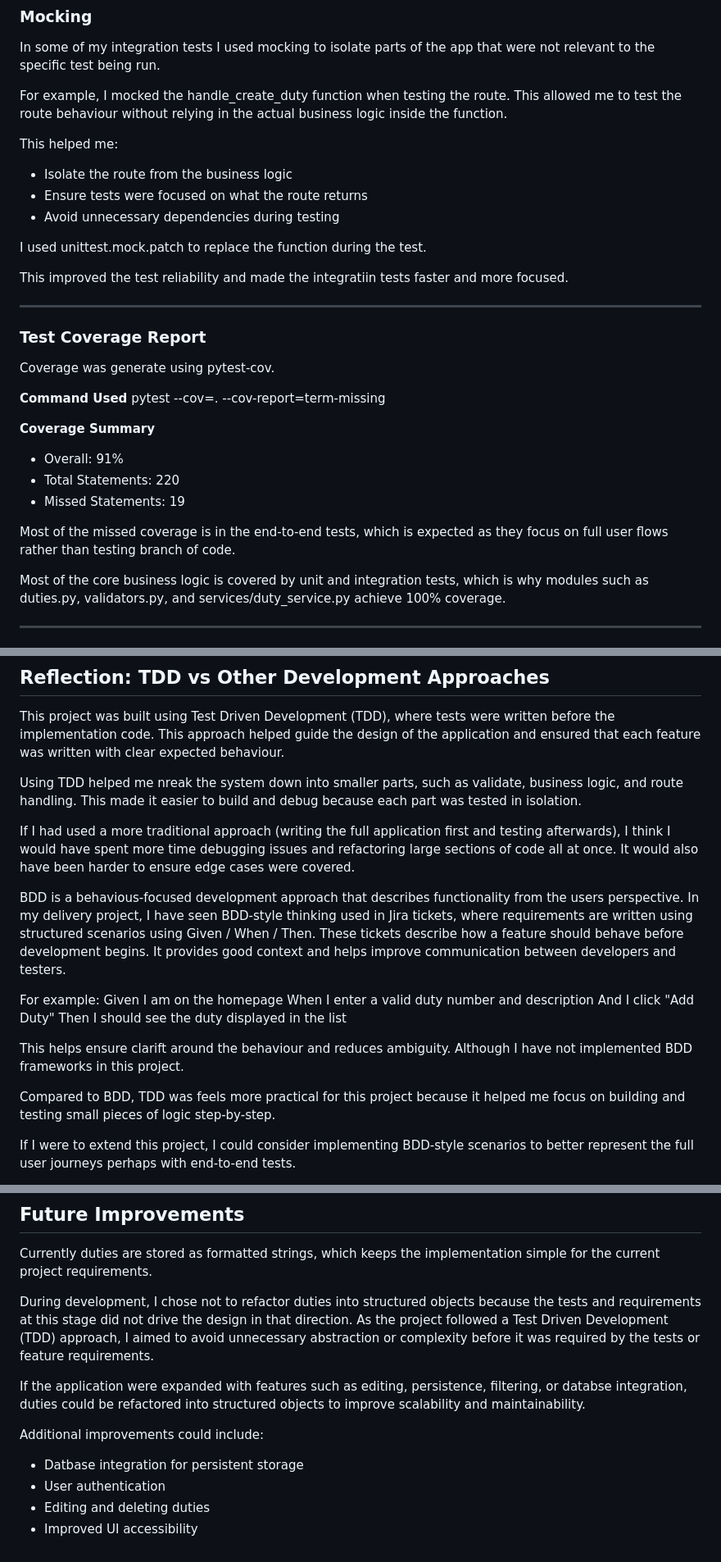
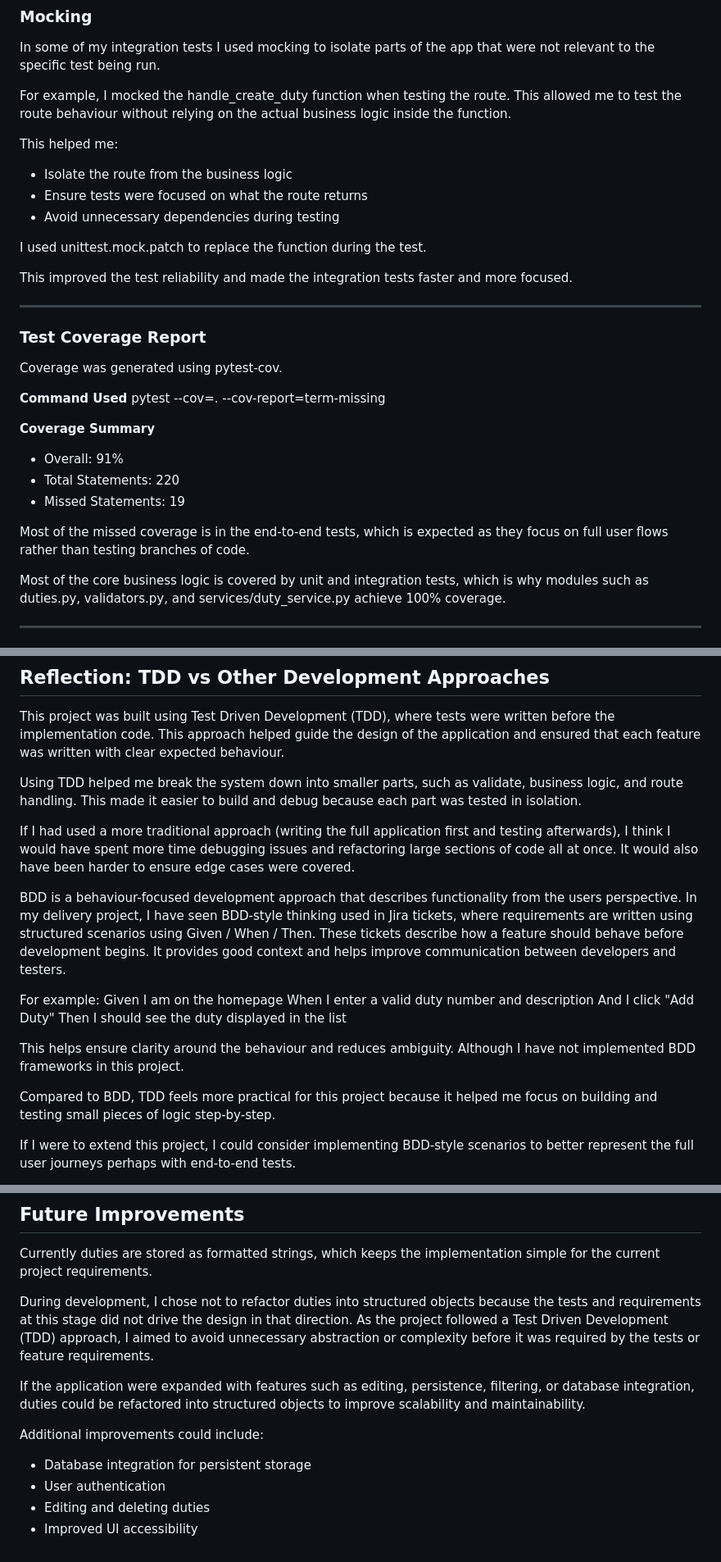
Before and after one commit to ryanmurray-ops/tdd-pyramid, a Markdown page: README.md, 3 parts joined by grey strips. Shown at 82% size. GitHub-like rendering.

Commit message:
fix typos

```diff
--- a/README.md
+++ b/README.md
@@ -84,7 +84,7 @@ They verify:
 
 In some of my integration tests I used mocking to isolate parts of the app that were not relevant to the specific test being run.
 
-For example, I mocked the handle_create_duty function when testing the route. This allowed me to test the route behaviour without relying in the actual business logic inside the function.
+For example, I mocked the handle_create_duty function when testing the route. This allowed me to test the route behaviour without relying on the actual business logic inside the function.
 
 This helped me:
 - Isolate the route from the business logic
@@ -93,13 +93,13 @@ This helped me:
 
 I used unittest.mock.patch to replace the function during the test.
 
-This improved the test reliability and made the integratiin tests faster and more focused.
+This improved the test reliability and made the integration tests faster and more focused.
 
 ---
 
 ### Test Coverage Report
 
-Coverage was generate using pytest-cov.
+Coverage was generated using pytest-cov.
 
 **Command Used**
 pytest --cov=. --cov-report=term-missing
@@ -109,7 +109,7 @@ pytest --cov=. --cov-report=term-missing
 - Total Statements: 220
 - Missed Statements: 19
 
-Most of the missed coverage is in the end-to-end tests, which is expected as they focus on full user flows rather than testing branch of code.
+Most of the missed coverage is in the end-to-end tests, which is expected as they focus on full user flows rather than testing branches of code.
 
 Most of the core business logic is covered by unit and integration tests, which is why modules such as duties.py, validators.py, and services/duty_service.py achieve 100% coverage.
 
@@ -142,11 +142,11 @@ This approach helps balance test speed with reliability and overall coverage.
 
 This project was built using Test Driven Development (TDD), where tests were written before the implementation code. This approach helped guide the design of the application and ensured that each feature was written with clear expected behaviour.
 
-Using TDD helped me nreak the system down into smaller parts, such as validate, business logic, and route handling. This made it easier to build and debug because each part was tested in isolation.
+Using TDD helped me break the system down into smaller parts, such as validate, business logic, and route handling. This made it easier to build and debug because each part was tested in isolation.
 
 If I had used a more traditional approach (writing the full application first and testing afterwards), I think I would have spent more time debugging issues and refactoring large sections of code all at once. It would also have been harder to ensure edge cases were covered.
 
-BDD is a behavious-focused development approach that describes functionality from the users perspective. In my delivery project, I have seen BDD-style thinking used in Jira tickets, where requirements are written using structured scenarios using Given / When / Then. These tickets describe how a feature should behave before development begins. It provides good context and helps improve communication between developers and testers.
+BDD is a behaviour-focused development approach that describes functionality from the users perspective. In my delivery project, I have seen BDD-style thinking used in Jira tickets, where requirements are written using structured scenarios using Given / When / Then. These tickets describe how a feature should behave before development begins. It provides good context and helps improve communication between developers and testers.
 
 For example:
 Given I am on the homepage
@@ -154,9 +154,9 @@ When I enter a valid duty number and description
 And I click "Add Duty"
 Then I should see the duty displayed in the list
 
-This helps ensure clarift around the behaviour and reduces ambiguity. Although I have not implemented BDD frameworks in this project.
+This helps ensure clarity around the behaviour and reduces ambiguity. Although I have not implemented BDD frameworks in this project.
 
-Compared to BDD, TDD was feels more practical for this project because it helped me focus on building and testing small pieces of logic step-by-step.
+Compared to BDD, TDD feels more practical for this project because it helped me focus on building and testing small pieces of logic step-by-step.
 
 If I were to extend this project, I could consider implementing BDD-style scenarios to better represent the full user journeys perhaps with end-to-end tests.
 
@@ -226,10 +226,10 @@ Currently duties are stored as formatted strings, which keeps the implementation
 
 During development, I chose not to refactor duties into structured objects because the tests and requirements at this stage did not drive the design in that direction. As the project followed a Test Driven Development (TDD) approach, I aimed to avoid unnecessary abstraction or complexity before it was required by the tests or feature requirements.
 
-If the application were expanded with features such as editing, persistence, filtering, or databse integration, duties could be refactored into structured objects to improve scalability and maintainability.
+If the application were expanded with features such as editing, persistence, filtering, or database integration, duties could be refactored into structured objects to improve scalability and maintainability.
 
 Additional improvements could include:
-- Datbase integration for persistent storage
+- Database integration for persistent storage
 - User authentication
 - Editing and deleting duties
 - Improved UI accessibility
```
Also changed, not shown: other parts of README.md (+1 -1 lines).
